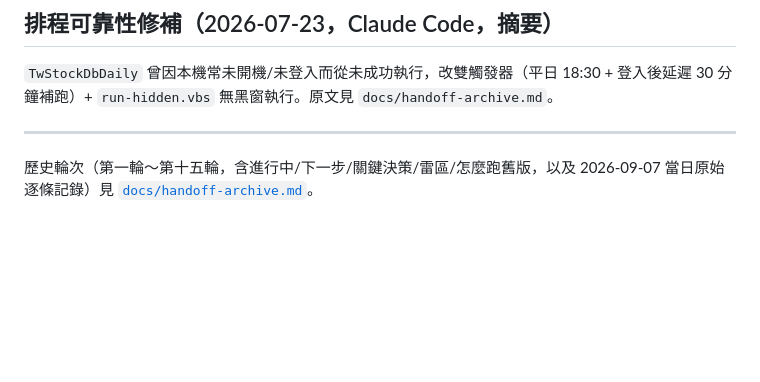
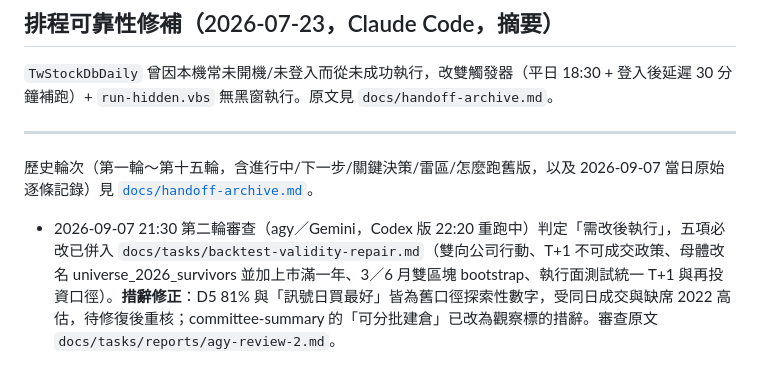
Before and after one commit to jiawei0601/tw-stock-db, a Markdown page: HANDOFF.md, the part around the change. GitHub-like rendering; blank space fills up the shorter version.

Commit message:
依審查收斂措辭：委員會總結去掉建倉字眼、HANDOFF 標明 D5 與進場結論為舊口徑探索性數字
Co-Authored-By: Claude Fable 5.1 <noreply@anthropic.com>

```diff
--- a/HANDOFF.md
+++ b/HANDOFF.md
@@ -142,3 +142,5 @@ GitHub Pages）。
 
 歷史輪次（第一輪～第十五輪，含進行中/下一步/關鍵決策/雷區/怎麼跑舊版，以及
 2026-09-07 當日原始逐條記錄）見 [`docs/handoff-archive.md`](docs/handoff-archive.md)。
+
+- 2026-09-07 21:30 第二輪審查（agy／Gemini，Codex 版 22:20 重跑中）判定「需改後執行」，五項必改已併入 `docs/tasks/backtest-validity-repair.md`（雙向公司行動、T+1 不可成交政策、母體改名 universe_2026_survivors 並加上市滿一年、3／6 月雙區塊 bootstrap、執行面測試統一 T+1 與再投資口徑）。**措辭修正**：D5 81% 與「訊號日買最好」皆為舊口徑探索性數字，受同日成交與缺席 2022 高估，待修復後重核；committee-summary 的「可分批建倉」已改為觀察標的措辭。審查原文 `docs/tasks/reports/agy-review-2.md`。
```
Also changed, not shown: analysis/committee-summary-2026-09-07.md (+2 -2 lines).
